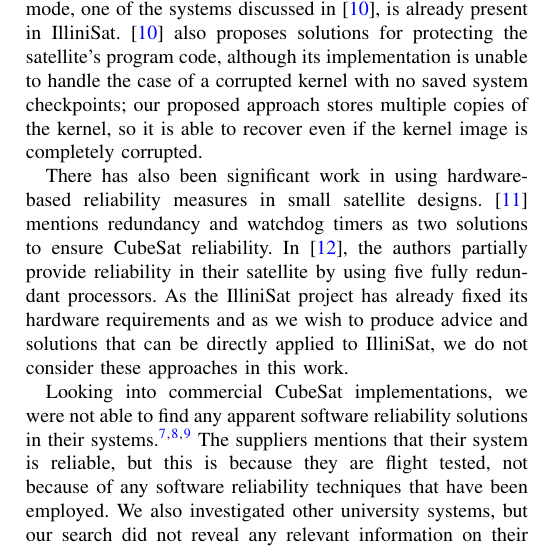
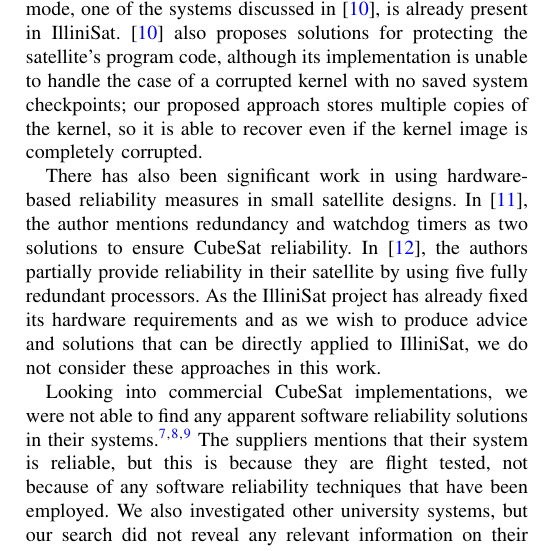
Before and after one commit to zestrada/ece542-cubesat, a LaTeX paper (final_report/final_report.tex, which reads final_report/related_work.tex): part of one column of page 5 of 7, cut so that both start at the same text. Compiled offline with pdfLaTeX.

Commit message:
added In

```diff
--- a/final_report/related_work.tex
+++ b/final_report/related_work.tex
@@ -10,7 +10,8 @@ corrupted kernel with no saved system checkpoints; our proposed approach stores
 multiple copies of the kernel, so it is able to recover even if the kernel image
 is completely corrupted.
 
-There has also been significant work in using hardware-based reliability measures in small satellite designs.  \cite{toorian2008cubesat} mentions redundancy and watchdog timers as two solutions to ensure CubeSat reliability.  In \cite{passerone2008design}, the authors partially provide reliability in their satellite by using five fully redundant processors.   As the IlliniSat project has already fixed its hardware requirements and as we wish to produce advice and solutions that can be directly applied to IlliniSat, we do not consider these approaches in this work.
+There has also been significant work in using hardware-based reliability
+measures in small satellite designs.  In \cite{toorian2008cubesat}, the author mentions redundancy and watchdog timers as two solutions to ensure CubeSat reliability.  In \cite{passerone2008design}, the authors partially provide reliability in their satellite by using five fully redundant processors.   As the IlliniSat project has already fixed its hardware requirements and as we wish to produce advice and solutions that can be directly applied to IlliniSat, we do not consider these approaches in this work.
 
 Looking into commercial CubeSat implementations, we were not able to
 find any apparent software reliability solutions in their systems.\footnote{\url{http://www.clyde-space.com/cubesat_shop/software}}$^\textnormal{,}$\footnote{\url{http://www.isispace.nl/cms/index.php/products-and-services/missions}}$^\textnormal{,}$\footnote{\url{http://www.gomspace.com/index.php?p=products-software}}
```
